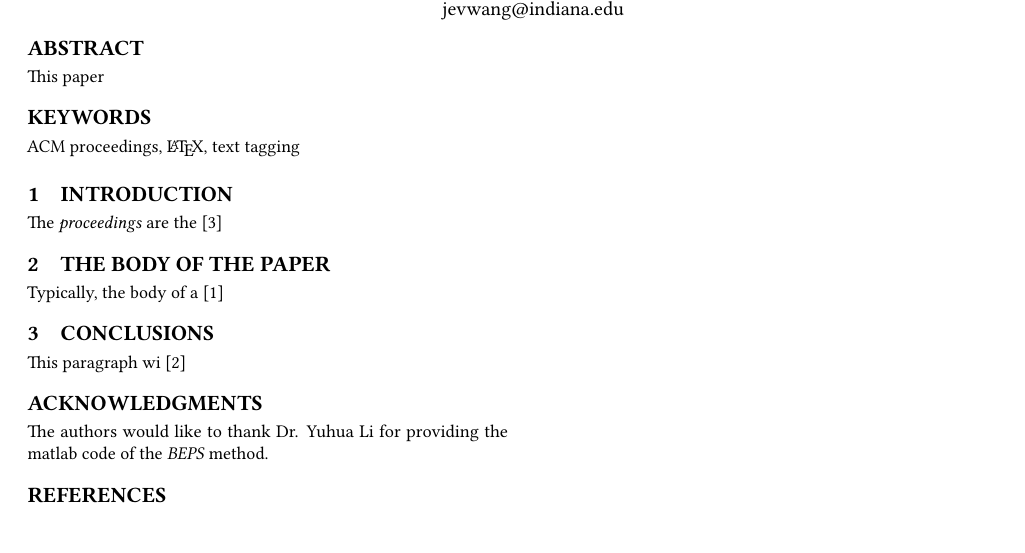
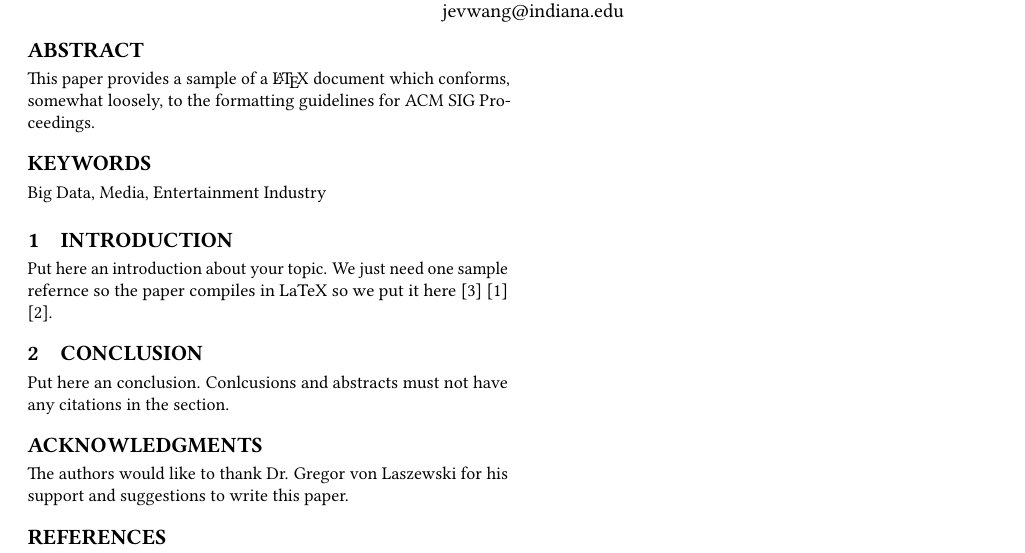
Before and after one commit to bigdata-i523/hid233, a LaTeX paper (paper1/report.tex): part of the page, cut so that both start at the same text, the shorter picture padded with empty space. Compiled offline with pdfLaTeX.

Commit message:
Update report.tex

```diff
--- a/paper1/report.tex
+++ b/paper1/report.tex
@@ -27,31 +27,32 @@
 
 
 \begin{abstract}
-This paper
+This paper provides a sample of a \LaTeX\ document which conforms,
+somewhat loosely, to the formatting guidelines for
+ACM SIG Proceedings.
 \end{abstract}
 
-\keywords{ACM proceedings, \LaTeX, text tagging}
+\keywords{Big Data, Media, Entertainment Industry}
 
 
 \maketitle
 
 \section{Introduction}
 
-The \textit{proceedings} are the \cite{Zhang2017era}
+Put here an introduction about your topic.
+We just need one sample refernce so the paper compiles in LaTeX so we
+put it here \cite{Zhang2017era} \cite{Schlieski2012data} \cite{Villars2011care}.
 
-\section{The Body of The Paper}
+\section{Conclusion}
 
-Typically, the body of a \cite{Schlieski2012data}
-
-\section{Conclusions}
-
-This paragraph wi \cite{Villars2011care}
+Put here an conclusion. Conlcusions and abstracts must not have any
+citations in the section.
 
 
 \begin{acks}
 
-  The authors would like to thank Dr. Yuhua Li for providing the
-  matlab code of the \textit{BEPS} method.
+  The authors would like to thank Dr. Gregor von Laszewski for his
+  support and suggestions to write this paper.
 
 \end{acks}
 
```
